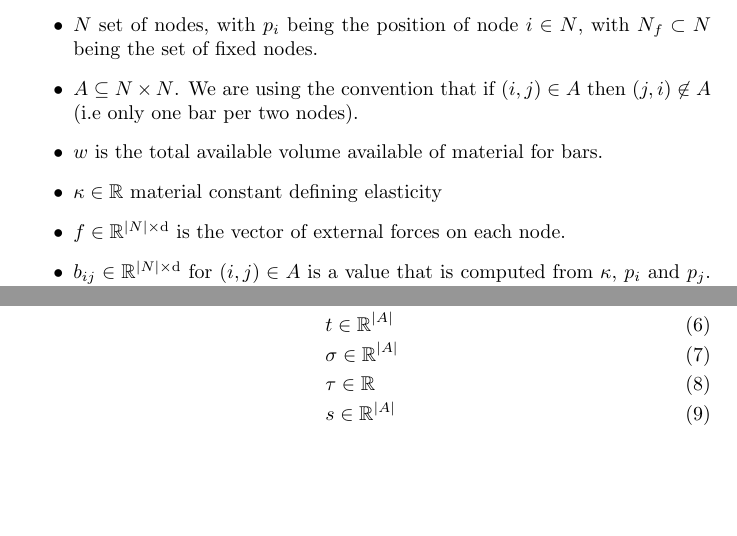
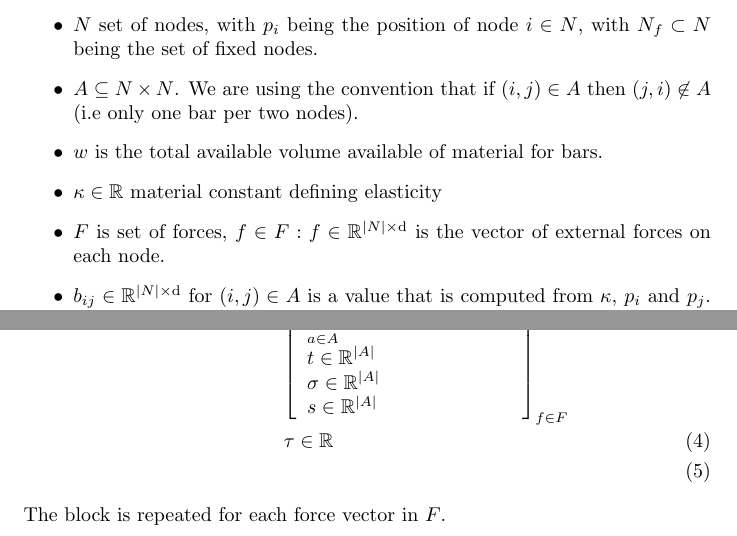
Before and after one commit to MOSEK/MosekCOModel.rust, a LaTeX problem sheet (examples/truss/doc/README.tex): two parts of pages 1 and 2 of 2, joined at a grey line, cut so that both start at the same text, the shorter picture padded with empty space. Compiled offline with pdfLaTeX.

Commit message:
work opn truss

```diff
--- a/examples/truss/doc/README.tex
+++ b/examples/truss/doc/README.tex
@@ -23,7 +23,7 @@ We have the following parameters for the problem
     then $(j,i)\not\in A$ (i.e only one bar per two nodes).
 \item $w$ is the total available volume available of material for bars.
 \item $\kappa\in\mathbb{R}$ material constant defining elasticity
-\item $f\in\mathbb{R}^{|N|\times\mathrm{d}}$ is the vector of external forces on each node.
+\item $F$ is set of forces, $f\in F: f\in\mathbb{R}^{|N|\times\mathrm{d}}$ is the vector of external forces on each node.
 \item $b_{ij}\in\mathbb{R}^{|N|\times\mathrm{d}}$ for $(i,j)\in A$ is a value that is computed from $\kappa$, $p_i$ and $p_j$. $b_{ij}$ is defined as
     \[
         b_{(ij),k} = \left\{
@@ -51,2 +46,0 @@ Then we define the problem as
-    && t\in\mathbb{R}^{|A|}\\
-    && \sigma\in\mathbb{R}^{|A|} \\
@@ -53,6 +53,11 @@ Then we define the problem as
+            \displaystyle \sum_{a\in A} s_a b_a = f \\
+            t\in\mathbb{R}^{|A|}\\
+            \sigma\in\mathbb{R}^{|A|} \\
+            s\in\mathbb{R}^{|A|}
+        \end{array}
+    \right]_{f\in F} \\
     && \tau\in\mathbb{R}\\
-    && s\in\mathbb{R}^{|A|}
 \end{eqnarray}
-
+The block is repeated for each force vector in $F$.
 
 \end{document}
```
Also changed, not shown: examples/truss/doc/README.tex (12 more changed lines), 1 other file.
